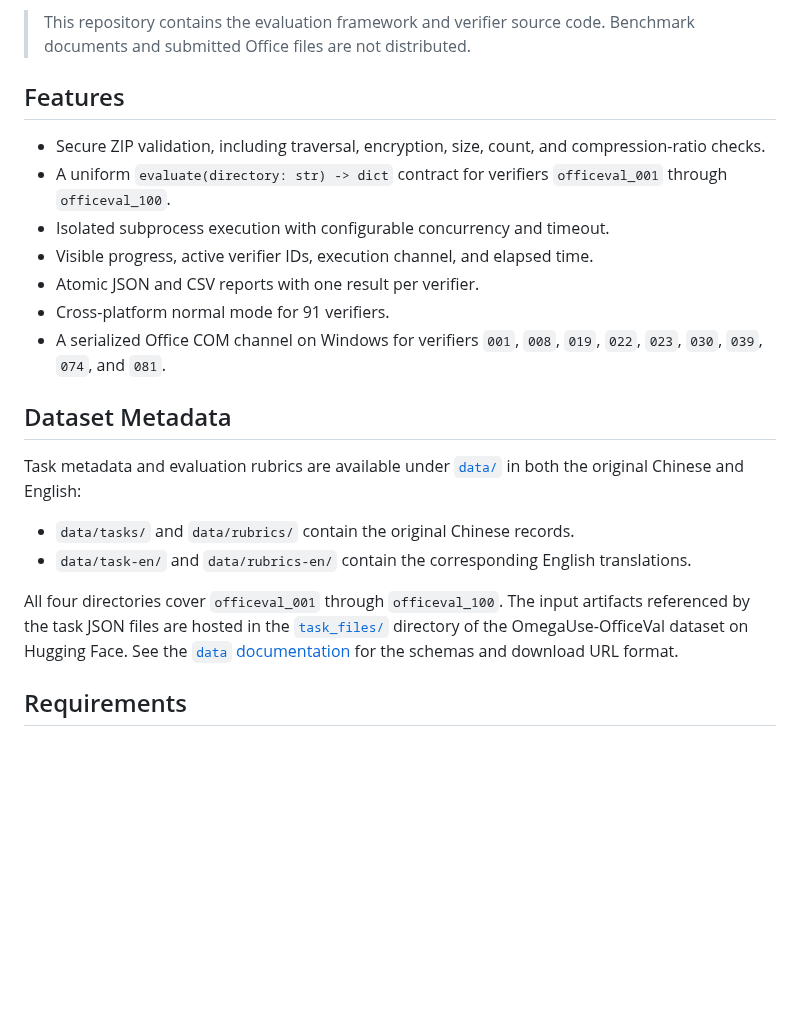
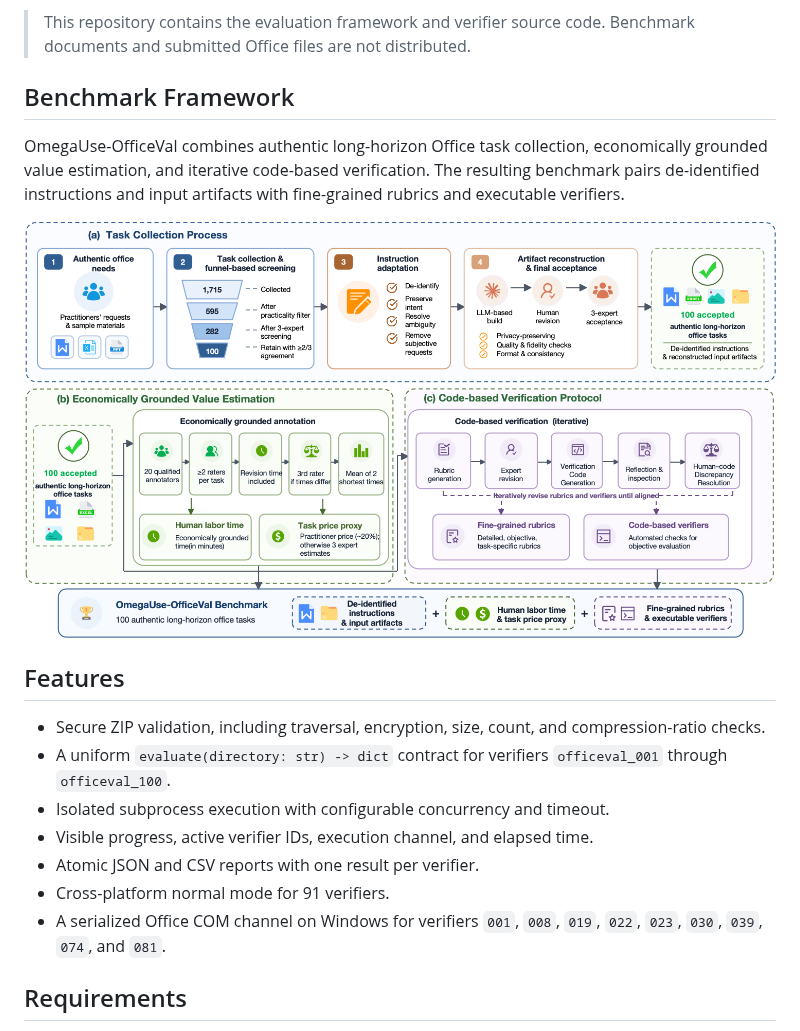
Before and after one commit to baidu-frontier-research/OmegaUse-OfficeVal, a Markdown page: README.md, the part around one of its changes. Rendered like a GitHub page; pictures changed too: assets/benchmark-framework.png (added); blank space fills up the shorter version.

```diff
--- a/README.md
+++ b/README.md
@@ -9,6 +15,17 @@ subprocess, and writes machine-readable JSON and CSV reports.
 
 > This repository contains the evaluation framework and verifier source code.
 > Benchmark documents and submitted Office files are not distributed.
+
+## Benchmark Framework
+
+OmegaUse-OfficeVal combines authentic long-horizon Office task collection,
+economically grounded value estimation, and iterative code-based verification.
+The resulting benchmark pairs de-identified instructions and input artifacts
+with fine-grained rubrics and executable verifiers.
+
+<p align="center">
+  <img src="assets/benchmark-framework.png" alt="OmegaUse-OfficeVal benchmark framework" width="100%">
+</p>
 
 ## Features
 
@@ -22,21 +39,6 @@ subprocess, and writes machine-readable JSON and CSV reports.
 - Cross-platform normal mode for 91 verifiers.
 - A serialized Office COM channel on Windows for verifiers `001`, `008`,
   `019`, `022`, `023`, `030`, `039`, `074`, and `081`.
-
-## Dataset Metadata
-
-Task metadata and evaluation rubrics are available under [`data/`](data/) in
-both the original Chinese and English:
-
-- `data/tasks/` and `data/rubrics/` contain the original Chinese records.
-- `data/task-en/` and `data/rubrics-en/` contain the corresponding English
-  translations.
-
-All four directories cover `officeval_001` through `officeval_100`. The input
-artifacts referenced by the task JSON files are hosted in the
-[`task_files/`](https://huggingface.co/datasets/baidu-frontier-research/OmegaUse-OfficeVal/tree/main/task_files)
-directory of the OmegaUse-OfficeVal dataset on Hugging Face. See the
-[`data` documentation](data/README.md) for the schemas and download URL format.
 
 
 ## Requirements
```
Also changed, not shown: other parts of README.md (+8 -2 lines), README_zh-CN.md (+18 -2 lines), 1 other file.
